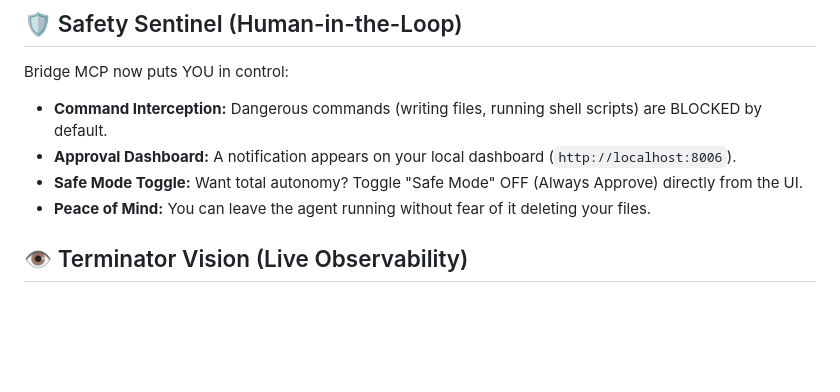
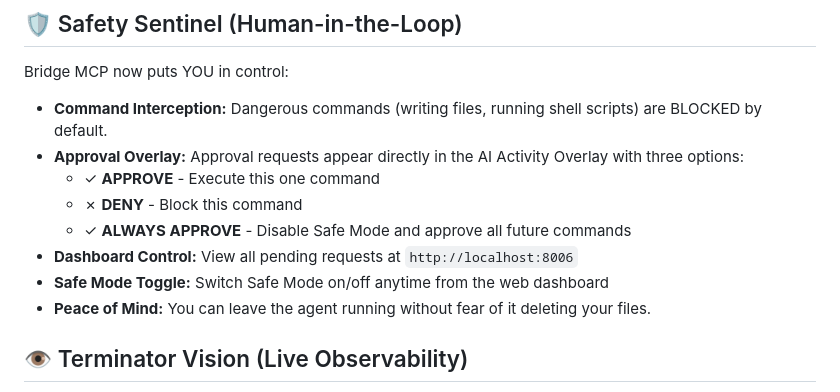
Before and after one commit to BarhamAgha1/Bridge-MCP, a Markdown page: README.md, the part around the change. Rendered like a GitHub page; blank space fills up the shorter version.

Commit message:
docs: Add Always Approve button documentation

```diff
--- a/README.md
+++ b/README.md
@@ -134,8 +134,12 @@ Bridge MCP "sees" your apps:
 
 Bridge MCP now puts YOU in control:
 - **Command Interception:** Dangerous commands (writing files, running shell scripts) are BLOCKED by default.
-- **Approval Dashboard:** A notification appears on your local dashboard (`http://localhost:8006`).
-- **Safe Mode Toggle:** Want total autonomy? Toggle "Safe Mode" OFF (Always Approve) directly from the UI.
+- **Approval Overlay:** Approval requests appear directly in the AI Activity Overlay with three options:
+  - ✓ **APPROVE** - Execute this one command
+  - ✗ **DENY** - Block this command
+  - ✓ **ALWAYS APPROVE** - Disable Safe Mode and approve all future commands
+- **Dashboard Control:** View all pending requests at `http://localhost:8006`
+- **Safe Mode Toggle:** Switch Safe Mode on/off anytime from the web dashboard
 - **Peace of Mind:** You can leave the agent running without fear of it deleting your files.
 
 ## 👁️ Terminator Vision (Live Observability)
```
